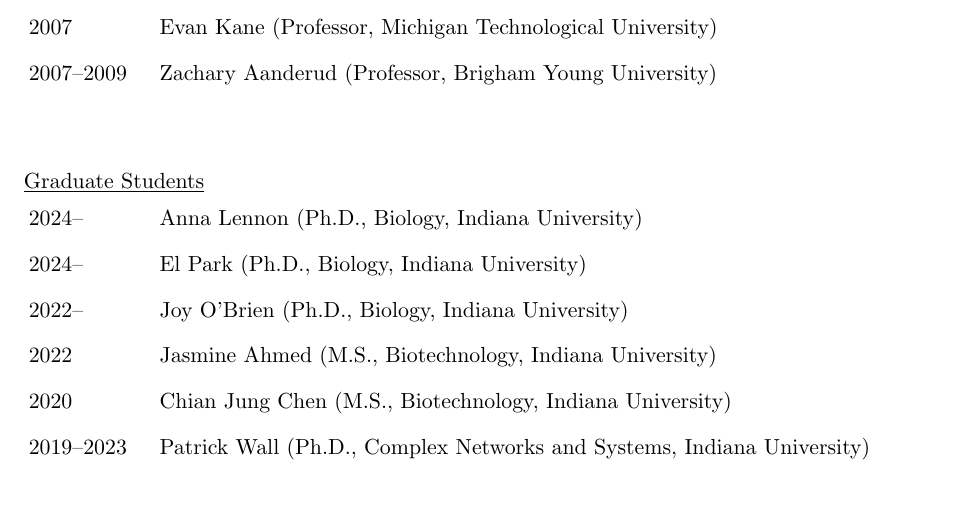
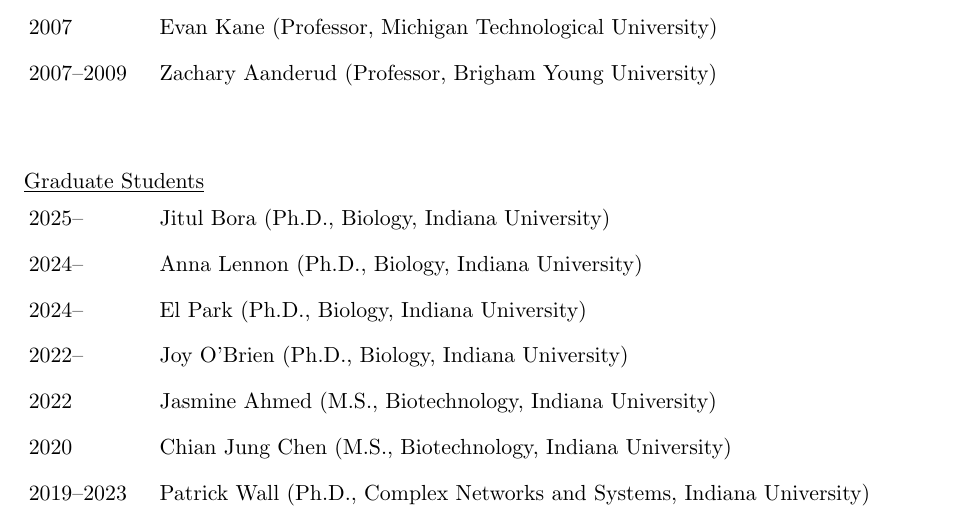
Before and after one commit to LennonLab/cv, a LaTeX CV (cv.tex): part of page 45 of 45, cut so that both start at the same text, the shorter picture padded with empty space. Compiled offline with pdfLaTeX.

Commit message:
Updates from Overleaf

```diff
--- a/cv.tex
+++ b/cv.tex
@@ -1179,6 +1179,7 @@
 \textnormal{\underline{Graduate Students}} \\[-2.5em]
 
 \begin{longtable}{@{}p{4em}@{\hspace{2em}}p{0.85\textwidth}@{}}
+2025--     & Jitul Bora (Ph.D., Biology, Indiana University) \\
 2024--     & Anna Lennon (Ph.D., Biology, Indiana University) \\
 2024--     & El Park (Ph.D., Biology, Indiana University) \\
 2022--     & Joy O’Brien (Ph.D., Biology, Indiana University) \\
```
